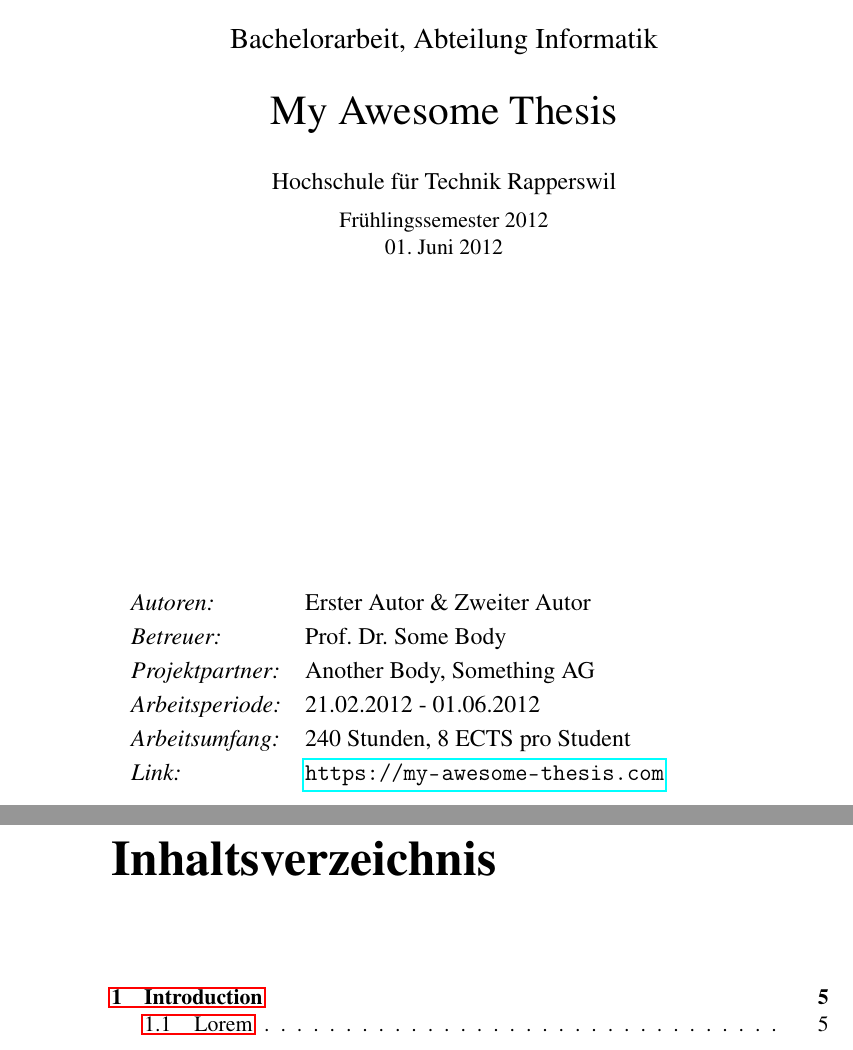
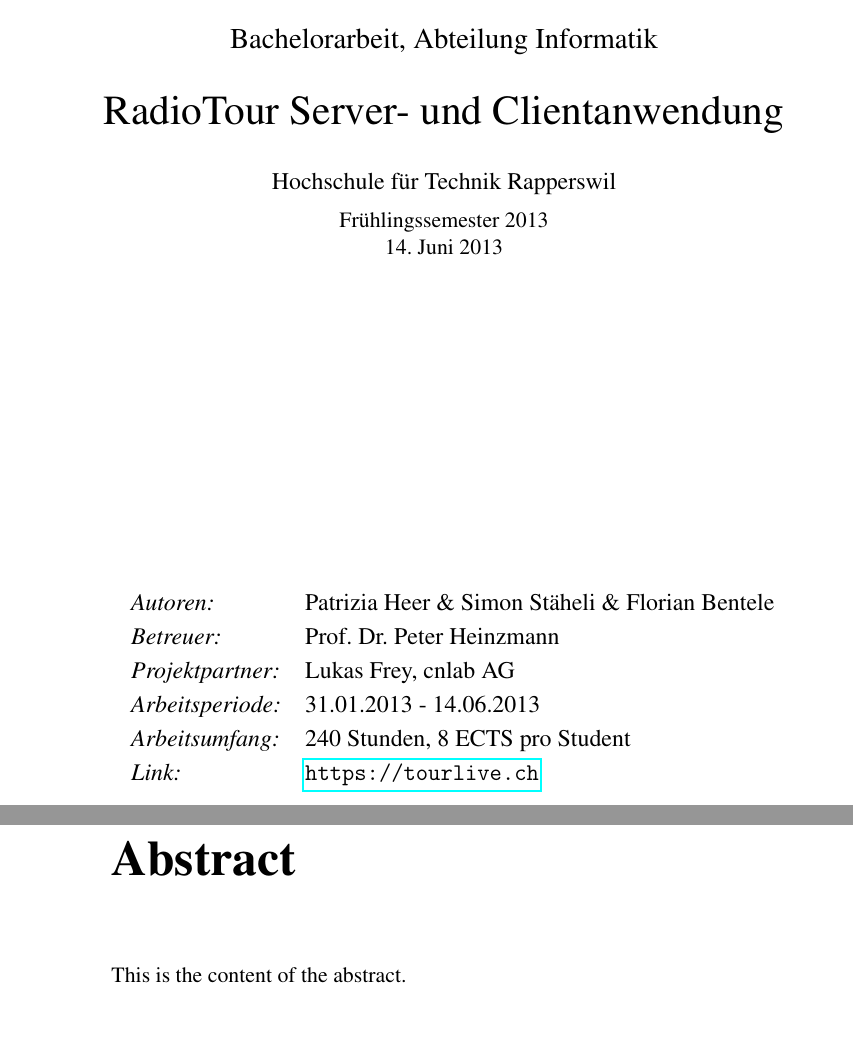
Before and after one commit to fbentele/TourLiveDoku, a LaTeX thesis (main.tex, which reads chapter/01title.tex, chapter/02abstract.tex): two parts of pages 1 and 2 of 9 before the commit and two parts of pages 1 and 2 of 6 after it, joined at a grey line, cut so that both start at the same text, the shorter picture padded with empty space. Compiled offline with pdfLaTeX.

Commit message:
Fixed Title Page with correct values and added dummy content

```diff
--- a/chapter/01title.tex
+++ b/chapter/01title.tex
@@ -1,17 +1,17 @@
-\newcommand{\thesistitle}{My Awesome Thesis}
-\newcommand{\thesisauthora}{Erster Autor}
-\newcommand{\thesisauthorb}{Zweiter Autor}
-\newcommand{\thesisauthorc}{}
-\newcommand{\professor}{Prof. Dr. Some Body}
+\newcommand{\thesistitle}{RadioTour Server- und Clientanwendung}
+\newcommand{\thesisauthora}{Patrizia Heer}
+\newcommand{\thesisauthorb}{Simon Stäheli}
+\newcommand{\thesisauthorc}{Florian Bentele}
+\newcommand{\professor}{Prof. Dr. Peter Heinzmann}
 \newcommand{\thesistype}{Bachelorarbeit}
 \newcommand{\departement}{Abteilung Informatik}
 \newcommand{\school}{Hochschule für Technik Rapperswil}
-\newcommand{\term}{Frühlingssemester 2012}
-\newcommand{\thedate}{01. Juni 2012}
-\newcommand{\timeperiode}{21.02.2012 - 01.06.2012}
-\newcommand{\partner}{Another Body, Something AG}
+\newcommand{\term}{Frühlingssemester 2013}
+\newcommand{\thedate}{14. Juni 2013}
+\newcommand{\timeperiode}{31.01.2013 - 14.06.2013}
+\newcommand{\partner}{Lukas Frey, cnlab AG}
 \newcommand{\workload}{240 Stunden, 8 ECTS pro Student}
-\newcommand{\linktothesis}{https://my-awesome-thesis.com}
+\newcommand{\linktothesis}{https://tourlive.ch}
 
 \setlength{\oddsidemargin}{20mm}
 \maketitle
--- /dev/null
+++ b/chapter/02abstract.tex
@@ -0,0 +1,2 @@
+\chapter*{Abstract}
+This is the content of the abstract.
--- a/main.tex
+++ b/main.tex
@@ -27,11 +26,15 @@
 
 \makeindex
 
-% do this here, so you can \gls{...} to it
 \input{index/glossar}
 \makeglossaries
 
 \begin{document}
 
+% Title Page
+%%%%%%%%%%%%
 \input{chapter/01title}
 
+% Abstract
+%%%%%%%%%%
+\input{chapter/02abstract}
```
Also changed, not shown: chapter/02examples.tex (deleted, +0 -15 lines), chapter/03einleitung.tex (added, +7 -0 lines), chapter/03introduction.tex (deleted, +0 -12 lines), main.tex (13 more changed lines).
